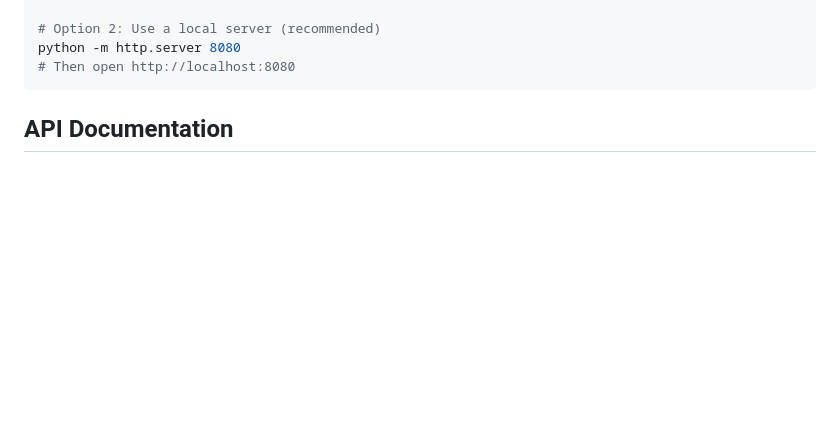
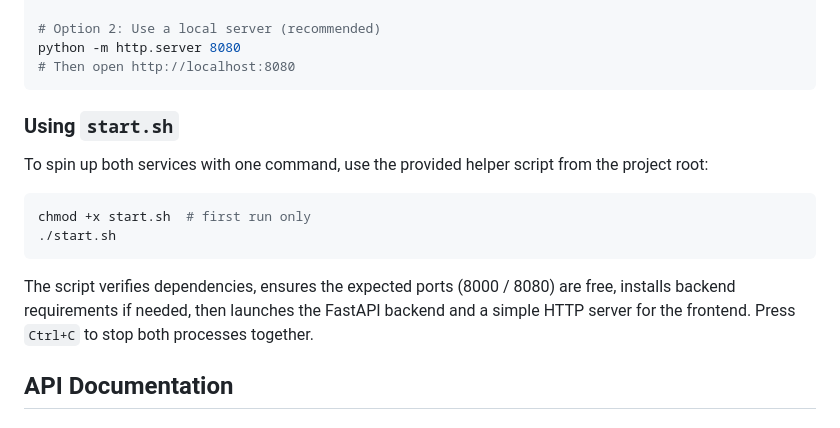
Before and after one commit to romitdasgupta/llm_playground, a Markdown page: README.md, the part around the change. Rendered like a GitHub page; blank space fills up the shorter version.

Commit message:
Add instruction for start.sh script

````diff
--- a/README.md
+++ b/README.md
@@ -95,6 +95,17 @@ open index.html  # macOS
 python -m http.server 8080
 # Then open http://localhost:8080
 ```
+
+### Using `start.sh`
+
+To spin up both services with one command, use the provided helper script from the project root:
+
+```bash
+chmod +x start.sh  # first run only
+./start.sh
+```
+
+The script verifies dependencies, ensures the expected ports (8000 / 8080) are free, installs backend requirements if needed, then launches the FastAPI backend and a simple HTTP server for the frontend. Press `Ctrl+C` to stop both processes together.
 
 ## API Documentation
 
````
